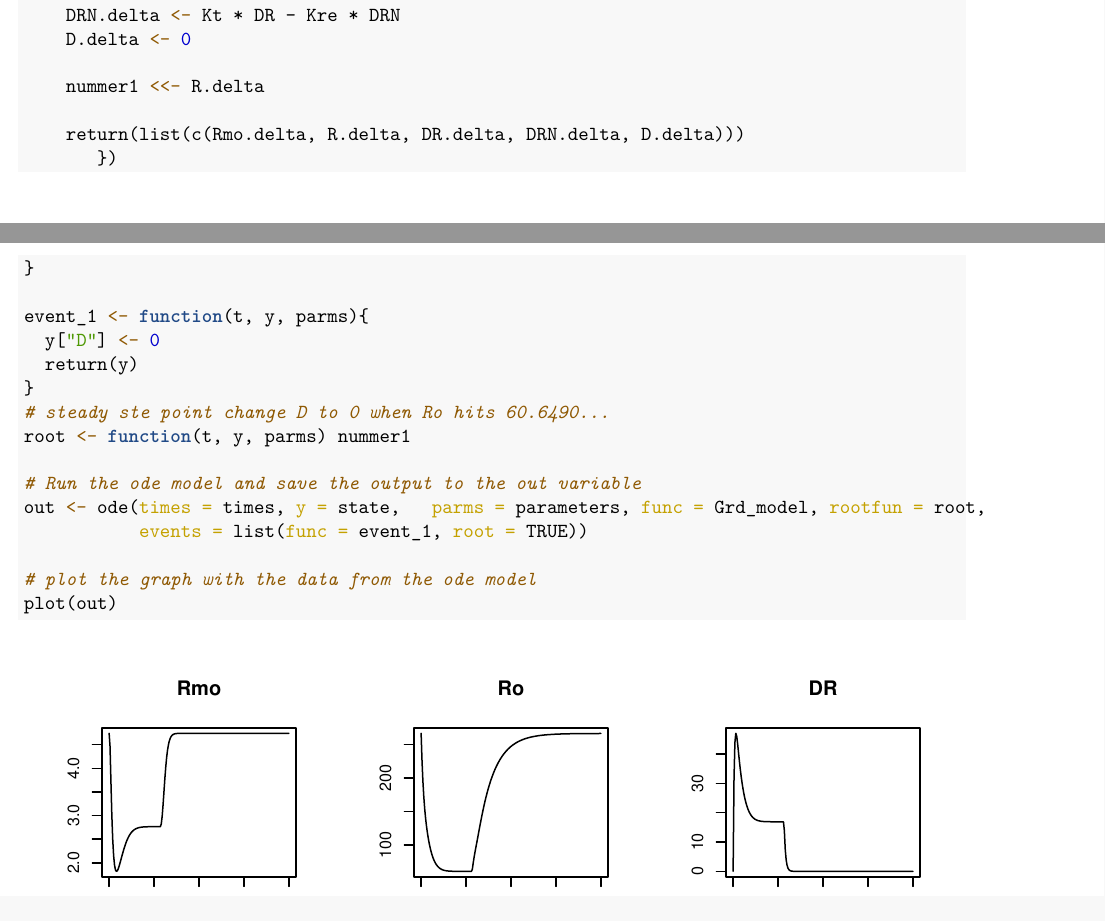
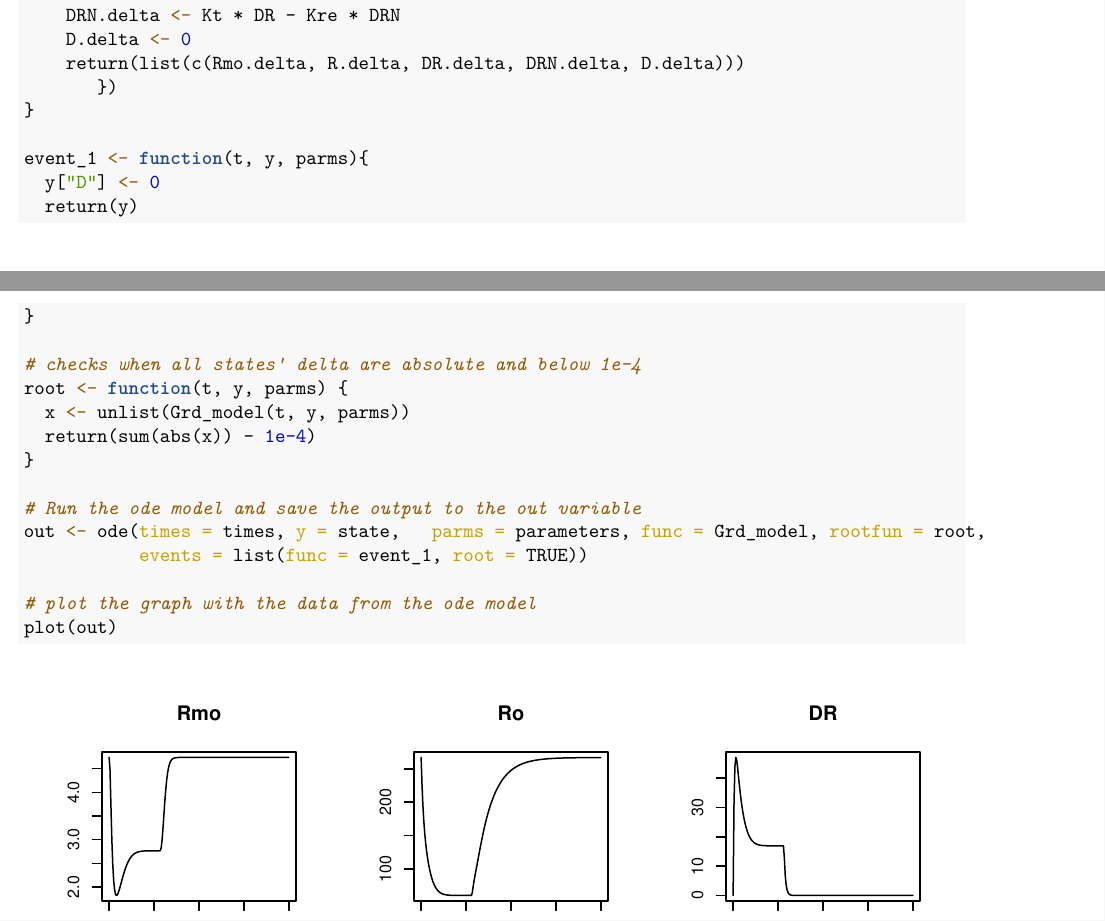
Before and after one commit to MaDLuck5/Thema_08_intro_to_system_bio, an R Markdown document (Assignment_3/assignment_3.rmd): two parts of pages 12 and 13 of 21, joined at a grey line, cut so that both start at the same text. The pictures show the output file Assignment_3/assignment_3.pdf that the author committed with the source.

Commit message:
made questions 2 steady state detection more refined

```diff
--- a/Assignment_3/assignment_3.rmd
+++ b/Assignment_3/assignment_3.rmd
@@ -208,10 +206,6 @@ Grd_model <- function(t, y, parms){
     DR.delta <- Kon * D * Ro - Kt * DR
     DRN.delta <- Kt * DR - Kre * DRN
     D.delta <- 0
-
-    nummer1 <<- R.delta
-
-
     return(list(c(Rmo.delta, R.delta, DR.delta, DRN.delta, D.delta)))
        })
 }
@@ -220,8 +214,12 @@ event_1 <- function(t, y, parms){
   y["D"] <- 0
   return(y)
 }
-# steady ste point change D to 0 when Ro hits 60.6490...
-root <- function(t, y, parms) nummer1
+
+# checks when all states' delta are absolute and below 1e-4
+root <- function(t, y, parms) {
+  x <- unlist(Grd_model(t, y, parms))
+  return(sum(abs(x)) - 1e-4)
+}
 
 # Run the ode model and save the output to the out variable
 out <- ode(times = times, y = state,   parms = parameters, func = Grd_model, rootfun = root,
```
Also changed, not shown: Assignment_3/assignment_3.pdf, Assignment_3/assignment_3.rmd (2 more changed lines).
